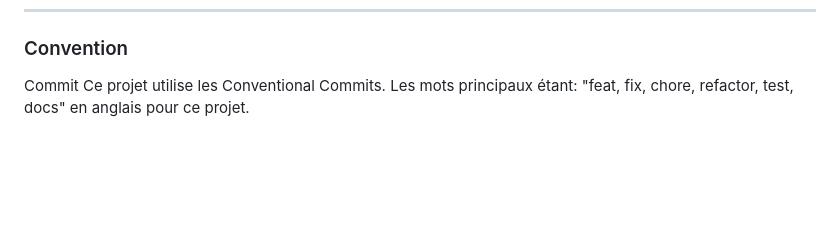
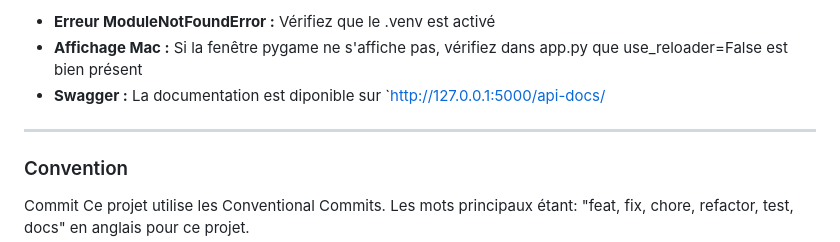
Before and after one commit to AlexS-27/PyPortal-Pre_TPI_Kamano, a Markdown page: README.md, the part around one of its changes. GitHub-like rendering; blank space fills up the shorter version.

```diff
--- a/README.md
+++ b/README.md
@@ -114,4 +145,9 @@ Exécuter le fichier de la création de la db dans votre cmd (init.db.py).
 
+* **Erreur ModuleNotFoundError :** Vérifiez que le .venv est activé
+* **Affichage Mac :** Si la fenêtre pygame ne s'affiche pas, vérifiez dans app.py que use_reloader=False est bien présent
+* **Swagger :** La documentation est diponible sur `http://127.0.0.1:5000/api-docs/
+
+---
 ### Convention
 Commit Ce projet utilise les Conventional Commits. Les mots principaux étant: "feat, fix, chore, refactor, test, docs" en anglais pour ce projet.
 
```
Also changed, not shown: other parts of README.md (+46 -15 lines).
